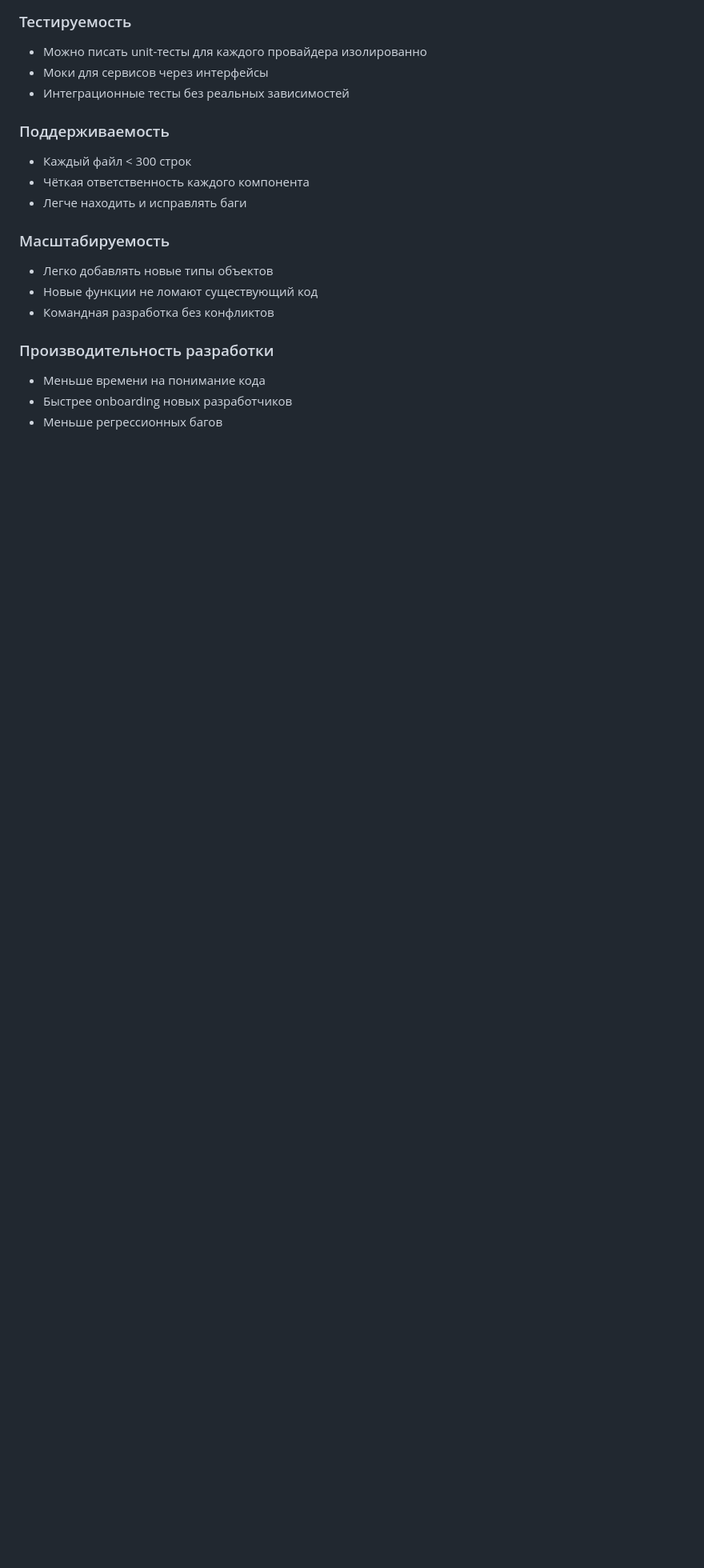
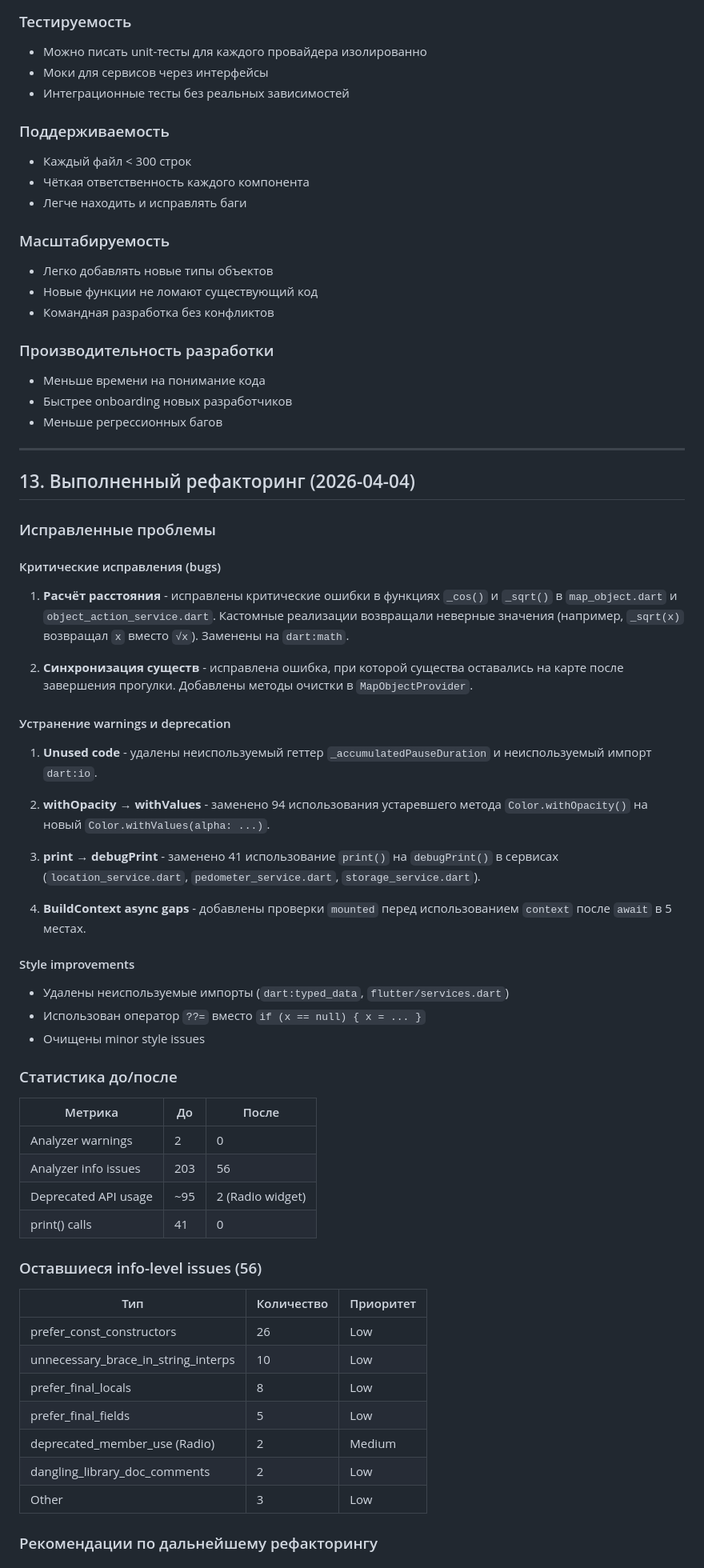
Before and after one commit to NikasAl/progulkin, a Markdown page: docs/ARCHITECTURE_ANALYSIS.md, the part around one of its changes. Shown at 80% size. Rendered like a GitHub page; blank space fills up the shorter version.

Commit message:
docs: update architecture analysis with refactoring results
Added section 13 documenting:
- Completed bug fixes (distance calculation, creature sync)
- Fixed warnings and deprecations
- Statistics before/after (203 -> 56 issues)
- Remaining issues breakdown
- Future refactoring recommendations

```diff
--- a/docs/ARCHITECTURE_ANALYSIS.md
+++ b/docs/ARCHITECTURE_ANALYSIS.md
@@ -497,3 +498,52 @@ P2PProvider (~200 строк)
 - Меньше времени на понимание кода
 - Быстрее onboarding новых разработчиков
 - Меньше регрессионных багов
+
+---
+
+## 13. Выполненный рефакторинг (2026-04-04)
+
+### Исправленные проблемы
+
+#### Критические исправления (bugs)
+1. **Расчёт расстояния** - исправлены критические ошибки в функциях `_cos()` и `_sqrt()` в `map_object.dart` и `object_action_service.dart`. Кастомные реализации возвращали неверные значения (например, `_sqrt(x)` возвращал `x` вместо `√x`). Заменены на `dart:math`.
+
+2. **Синхронизация существ** - исправлена ошибка, при которой существа оставались на карте после завершения прогулки. Добавлены методы очистки в `MapObjectProvider`.
+
+#### Устранение warnings и deprecation
+1. **Unused code** - удалены неиспользуемый геттер `_accumulatedPauseDuration` и неиспользуемый импорт `dart:io`.
+
+2. **withOpacity → withValues** - заменено 94 использования устаревшего метода `Color.withOpacity()` на новый `Color.withValues(alpha: ...)`.
+
+3. **print → debugPrint** - заменено 41 использование `print()` на `debugPrint()` в сервисах (`location_service.dart`, `pedometer_service.dart`, `storage_service.dart`).
+
+4. **BuildContext async gaps** - добавлены проверки `mounted` перед использованием `context` после `await` в 5 местах.
+
+#### Style improvements
+- Удалены неиспользуемые импорты (`dart:typed_data`, `flutter/services.dart`)
+- Использован оператор `??=` вместо `if (x == null) { x = ... }`
+- Очищены minor style issues
+
+### Статистика до/после
+
+| Метрика | До | После |
+|---------|-----|-------|
+| Analyzer warnings | 2 | 0 |
+| Analyzer info issues | 203 | 56 |
+| Deprecated API usage | ~95 | 2 (Radio widget) |
+| print() calls | 41 | 0 |
+
+### Оставшиеся info-level issues (56)
+
+| Тип | Количество | Приоритет |
+|-----|------------|-----------|
+| prefer_const_constructors | 26 | Low |
+| unnecessary_brace_in_string_interps | 10 | Low |
+| prefer_final_locals | 8 | Low |
+| prefer_final_fields | 5 | Low |
+| deprecated_member_use (Radio) | 2 | Medium |
+| dangling_library_doc_comments | 2 | Low |
+| Other | 3 | Low |
+
+### Рекомендации по дальнейшему рефакторингу
+
```
Also changed, not shown: other parts of docs/ARCHITECTURE_ANALYSIS.md (+17 -0 lines).
